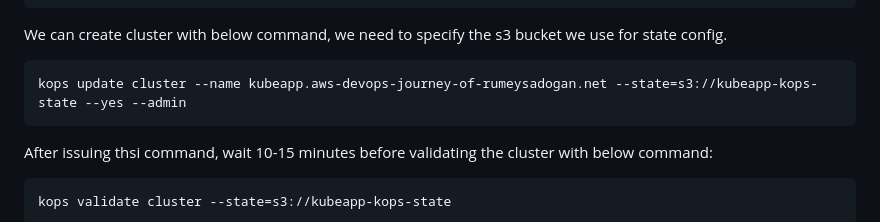
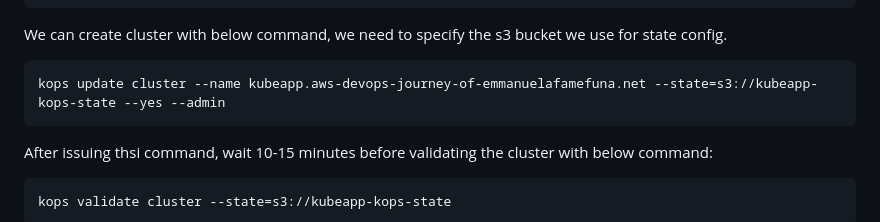
Before and after one commit to EmmanuelAfamefuna/AWS-DevOps-Projects, a Markdown page: Project-14_ Java App Deployment on Kubernetes Cluster/README.md, the part around the change. Rendered like a GitHub page.

````diff
--- a/Project-14_ Java App Deployment on Kubernetes Cluster/README.md
+++ b/Project-14_ Java App Deployment on Kubernetes Cluster/README.md
@@ -88,7 +88,7 @@ kops create cluster --name=kubeapp.aws-devops-journey-of-emmanuelafamefuna.net \
 We can create cluster with below command, we need to specify the s3 bucket we use for state config.
 
 ```sh
-kops update cluster --name kubeapp.aws-devops-journey-of-rumeysadogan.net --state=s3://kubeapp-kops-state --yes --admin
+kops update cluster --name kubeapp.aws-devops-journey-of-emmanuelafamefuna.net --state=s3://kubeapp-kops-state --yes --admin
 ```
 
 After issuing thsi command, wait 10-15 minutes before validating the cluster with below command:
````
